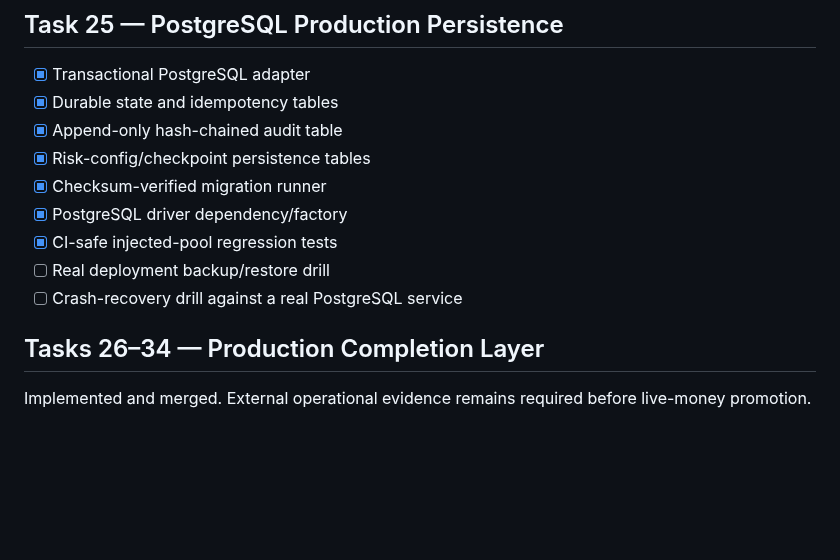
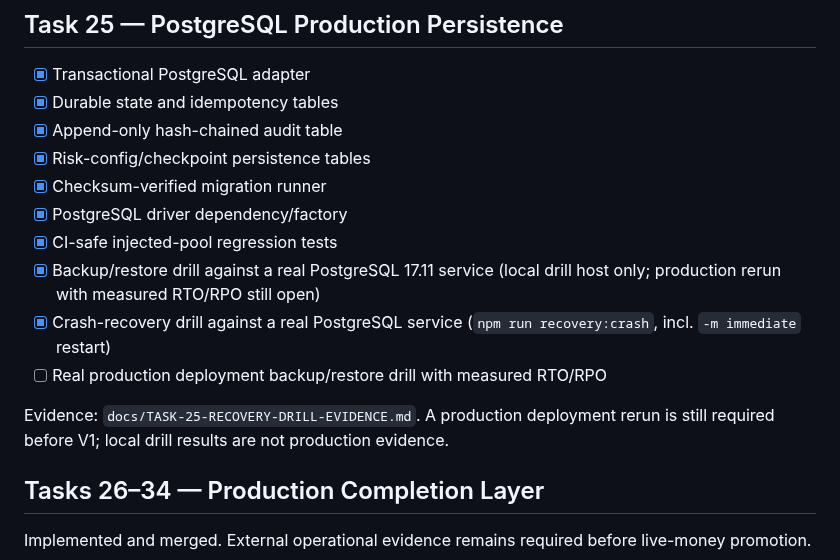
Before and after one commit to AloneSmoker007/Trading-Nova, a Markdown page: TASK.md, the part around the change. Drawn GitHub-style; blank space fills up the shorter version.

Commit message:
Mark the crash-recovery drill complete in TASK.md

```diff
--- a/TASK.md
+++ b/TASK.md
@@ -16,8 +16,12 @@ Completed and merged. CI is green. Paper/shadow foundation certified only; live-
 - [x] Checksum-verified migration runner
 - [x] PostgreSQL driver dependency/factory
 - [x] CI-safe injected-pool regression tests
-- [ ] Real deployment backup/restore drill
-- [ ] Crash-recovery drill against a real PostgreSQL service
+- [x] Backup/restore drill against a real PostgreSQL 17.11 service (local drill host only; production rerun with measured RTO/RPO still open)
+- [x] Crash-recovery drill against a real PostgreSQL service (`npm run recovery:crash`, incl. `-m immediate` restart)
+- [ ] Real production deployment backup/restore drill with measured RTO/RPO
+
+Evidence: `docs/TASK-25-RECOVERY-DRILL-EVIDENCE.md`. A production deployment
+rerun is still required before V1; local drill results are not production evidence.
 
 ## Tasks 26–34 — Production Completion Layer
 Implemented and merged. External operational evidence remains required before live-money promotion.
```
